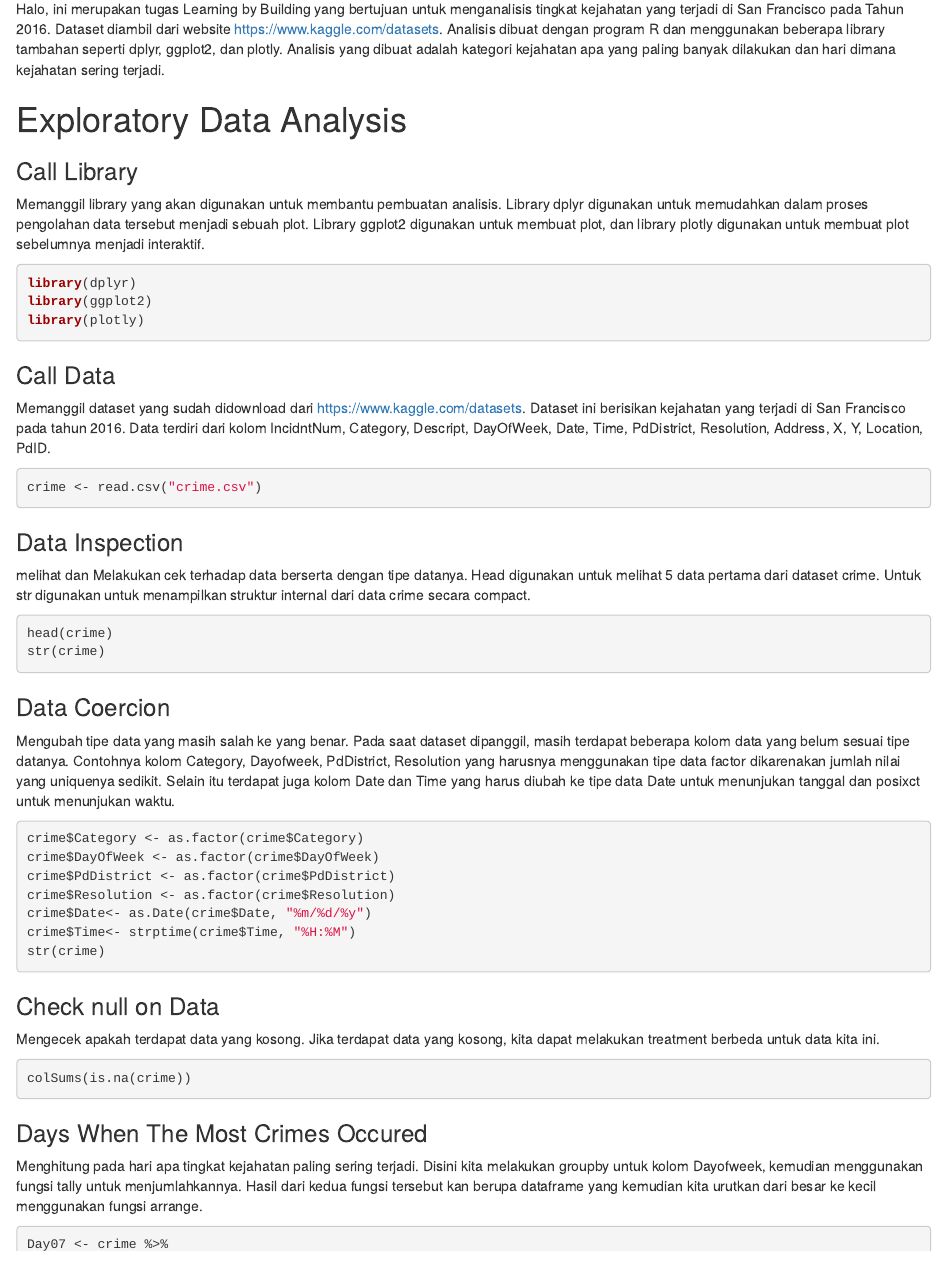
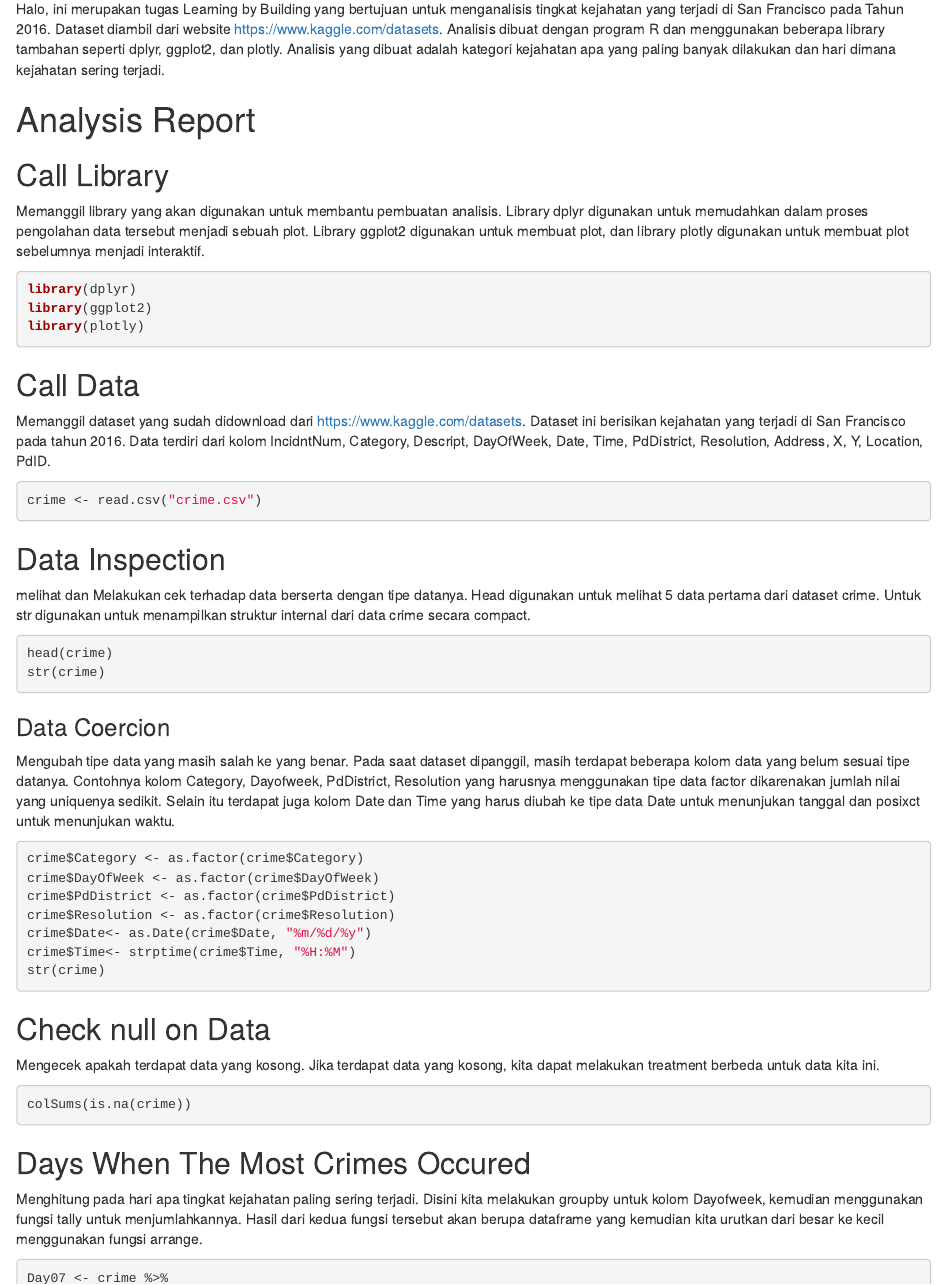
Before and after one commit to ignatiuskevinnn/LBB-Programming-for-Data-Science, an R Markdown document (Crime.Rmd): the page in a window 1100 px wide, from 130 px down. Rendered offline with R 4.5, knitr and Pandoc, with nearby package versions; the code chunks are not run, so their results and figures are left out.

Commit message:
add updated files
add updated files

````diff
--- a/Crime.Rmd
+++ b/Crime.Rmd
@@ -14,9 +14,9 @@ knitr::opts_chunk$set(echo = TRUE)
 
 Halo, ini merupakan tugas Learning by Building yang bertujuan untuk menganalisis tingkat kejahatan yang terjadi di San Francisco pada Tahun 2016. Dataset diambil dari website https://www.kaggle.com/datasets. Analisis dibuat dengan program R dan menggunakan beberapa library tambahan seperti dplyr, ggplot2, dan plotly. Analisis yang dibuat adalah kategori kejahatan apa yang paling banyak dilakukan dan hari dimana kejahatan sering terjadi.
 
-# Exploratory Data Analysis
+# Analysis Report
 
-### Call Library
+## Call Library
 Memanggil library yang akan digunakan untuk membantu pembuatan analisis. Library dplyr digunakan untuk memudahkan dalam proses pengolahan data tersebut menjadi sebuah plot. Library ggplot2 digunakan untuk membuat plot, dan library plotly digunakan untuk membuat plot sebelumnya menjadi interaktif.
 ```{r,error=FALSE, message=FALSE}
 library(dplyr)
@@ -24,13 +24,13 @@ library(ggplot2)
 library(plotly)
 ```
 
-### Call Data
+## Call Data
 Memanggil dataset yang sudah didownload dari https://www.kaggle.com/datasets. Dataset ini berisikan kejahatan yang terjadi di San Francisco pada tahun 2016. Data terdiri dari kolom IncidntNum, Category, Descript, DayOfWeek, Date, Time, PdDistrict, Resolution, Address, X, Y, Location, PdID.
 ```{r}
 crime <- read.csv("crime.csv")
 ```
 
-### Data Inspection
+## Data Inspection
 melihat dan Melakukan cek terhadap data berserta dengan tipe datanya. Head digunakan untuk melihat 5 data pertama dari dataset crime. Untuk str digunakan untuk menampilkan struktur internal dari data crime secara compact.
 ```{r}
 head(crime)
@@ -49,14 +49,14 @@ crime$Time<- strptime(crime$Time, "%H:%M")
 str(crime)
 ```
 
-### Check null on Data
+## Check null on Data
 Mengecek apakah terdapat data yang kosong. Jika terdapat data yang kosong, kita dapat melakukan treatment berbeda untuk data kita ini.
 ```{r}
 colSums(is.na(crime))
 ```
 
-### Days When The Most Crimes Occured
-Menghitung pada hari apa tingkat kejahatan paling sering terjadi. Disini kita melakukan groupby untuk kolom Dayofweek, kemudian menggunakan fungsi tally untuk menjumlahkannya. Hasil dari kedua fungsi tersebut kan berupa dataframe yang kemudian kita urutkan dari besar ke kecil menggunakan fungsi arrange.
+## Days When The Most Crimes Occured
+Menghitung pada hari apa tingkat kejahatan paling sering terjadi. Disini kita melakukan groupby untuk kolom Dayofweek, kemudian menggunakan fungsi tally untuk menjumlahkannya. Hasil dari kedua fungsi tersebut akan berupa dataframe yang kemudian kita urutkan dari besar ke kecil menggunakan fungsi arrange.
 ```{r}
 Day07 <- crime %>%
   group_by(DayOfWeek) %>%
````
Also changed, not shown: Crime Report.html, Crime.Rmd (4 more changed lines).
